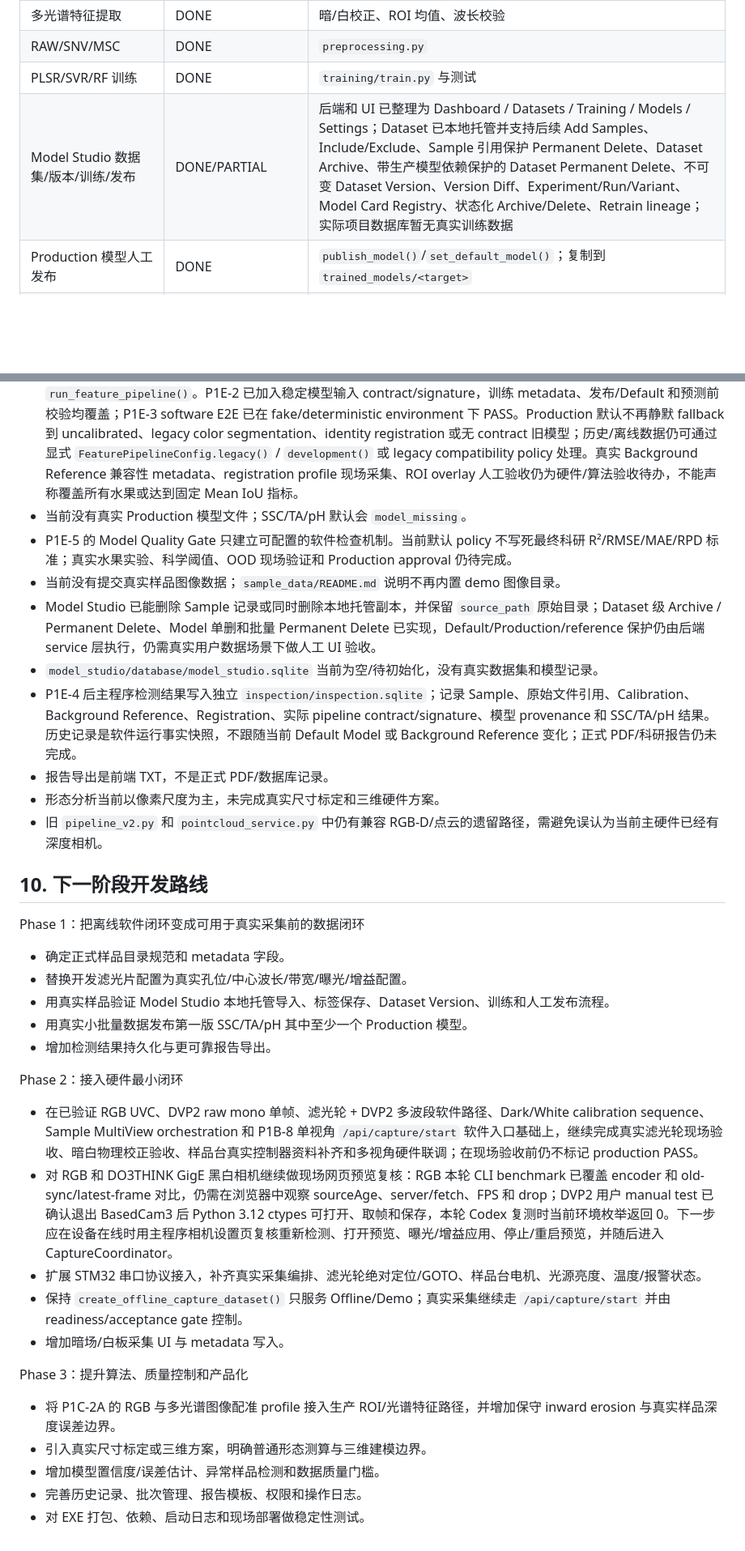
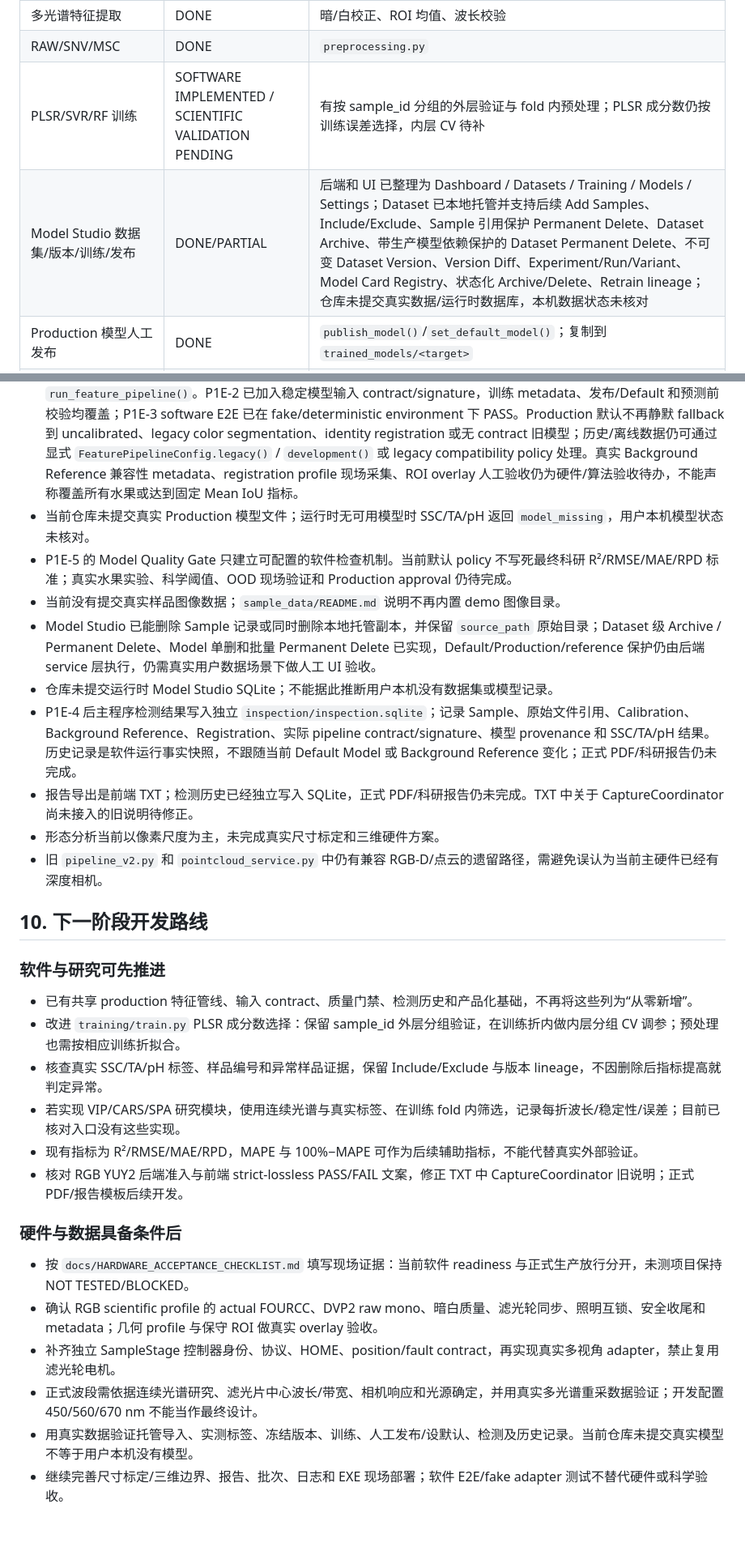
Before and after one commit to ZE06ez/fruits-analyzer, a Markdown page: docs/PROJECT_CONTEXT.md, 2 parts joined by grey strips. Shown at 81% size. Drawn GitHub-style; blank space fills up the shorter version.

```diff
--- a/docs/PROJECT_CONTEXT.md
+++ b/docs/PROJECT_CONTEXT.md
@@ -215,8 +207,8 @@ UI
 | RGB-D/PLY 点云兼容 | PARTIAL | 旧流程可用，主 UI 标为三维建模预留 |
 | 多光谱特征提取 | DONE | 暗/白校正、ROI 均值、波长校验 |
 | RAW/SNV/MSC | DONE | `preprocessing.py` |
-| PLSR/SVR/RF 训练 | DONE | `training/train.py` 与测试 |
-| Model Studio 数据集/版本/训练/发布 | DONE/PARTIAL | 后端和 UI 已整理为 Dashboard / Datasets / Training / Models / Settings；Dataset 已本地托管并支持后续 Add Samples、Include/Exclude、Sample 引用保护 Permanent Delete、Dataset Archive、带生产模型依赖保护的 Dataset Permanent Delete、不可变 Dataset Version、Version Diff、Experiment/Run/Variant、Model Card Registry、状态化 Archive/Delete、Retrain lineage；实际项目数据库暂无真实训练数据 |
+| PLSR/SVR/RF 训练 | SOFTWARE IMPLEMENTED / SCIENTIFIC VALIDATION PENDING | 有按 sample_id 分组的外层验证与 fold 内预处理；PLSR 成分数仍按训练误差选择，内层 CV 待补 |
+| Model Studio 数据集/版本/训练/发布 | DONE/PARTIAL | 后端和 UI 已整理为 Dashboard / Datasets / Training / Models / Settings；Dataset 已本地托管并支持后续 Add Samples、Include/Exclude、Sample 引用保护 Permanent Delete、Dataset Archive、带生产模型依赖保护的 Dataset Permanent Delete、不可变 Dataset Version、Version Diff、Experiment/Run/Variant、Model Card Registry、状态化 Archive/Delete、Retrain lineage；仓库未提交真实数据/运行时数据库，本机数据状态未核对 |
 | Production 模型人工发布 | DONE | `publish_model()`/`set_default_model()`；复制到 `trained_models/<target>` |
 | 主程序按果种/品种选模型 | DONE | `/api/quality-models`、`resolve_model_id()`、`_select_registry_model()` |
 | SSC/TA/pH 预测入口 | DONE/PARTIAL | 真实加载模型预测；P1E-1 后模型输入前的 FeatureRecord 通过 shared analysis pipeline 生成；P1E-2 后先校验 `model_input_contract` / `pipeline_signature` 再进入模型预测，缺少 production 分析依赖时返回 feature_error，缺少或不匹配 contract 时返回 model_input_mismatch，不伪造 SSC/TA/pH；当前无生产模型时返回缺失 |
@@ -273,38 +265,32 @@ UI
 - 主 UI 的串口刷新/连接、一键设备检查、非破坏硬件通信自检、风扇 on/off、LED3 on/off、两路钨灯限时手动测试/立即关闭/全部钨灯关闭、推杆伸出/缩回/停止、滤光轮顺/逆时针相对移动、滤光轮 STOP、人工 SET_ORIGIN 和紧急停止已接后端设备 API；P1B-7.5B 新增样品旋转台状态和调试按钮，但默认因 `SAMPLE_STAGE_PROTOCOL_UNKNOWN` 禁用真实动作。P1B-8 在样品采集页新增 True Hardware Capture 面板；RGB 与 DVP2 相机设置页预览已接入；真实样品台旋转、RGB 正式照明映射、双钨灯验收和完整多视角硬件同步仍未完成。
 - P1C-2B 已把 P1C-2A 的 RGB-DVP2 profile 和 P1C-2A.5 的 RGB Fruit Mask 接入多光谱特征提取：calibrated mode 必须显式提供 RegistrationProfile 和 runtime RGB/DVP2 endpoint metadata，缺失或 mismatch 会失败；禁止 resize、identity fallback、ellipse fallback。Planar homography 不是 3D fruit surface 的 pixel-perfect registration，所以 post-warp erosion 在 DVP2 coordinate space 执行，用于降低边缘背景/托盘/阴影污染风险；REAL HARDWARE ROI ACCEPTANCE PENDING。
 - P1E-1 已把 Model Studio feature generation、training feature CSV、主程序 SSC/TA/pH 预测入口统一到 `run_feature_pipeline()`。P1E-2 已加入稳定模型输入 contract/signature，训练 metadata、发布/Default 和预测前校验均覆盖；P1E-3 software E2E 已在 fake/deterministic environment 下 PASS。Production 默认不再静默 fallback 到 uncalibrated、legacy color segmentation、identity registration 或无 contract 旧模型；历史/离线数据仍可通过显式 `FeaturePipelineConfig.legacy()` / `development()` 或 legacy compatibility policy 处理。真实 Background Reference 兼容性 metadata、registration profile 现场采集、ROI overlay 人工验收仍为硬件/算法验收待办，不能声称覆盖所有水果或达到固定 Mean IoU 指标。
-- 当前没有真实 Production 模型文件；SSC/TA/pH 默认会 `model_missing`。
+- 当前仓库未提交真实 Production 模型文件；运行时无可用模型时 SSC/TA/pH 返回 `model_missing`，用户本机模型状态未核对。
 - P1E-5 的 Model Quality Gate 只建立可配置的软件检查机制。当前默认 policy 不写死最终科研 R²/RMSE/MAE/RPD 标准；真实水果实验、科学阈值、OOD 现场验证和 Production approval 仍待完成。
 - 当前没有提交真实样品图像数据；`sample_data/README.md` 说明不再内置 demo 图像目录。
 - Model Studio 已能删除 Sample 记录或同时删除本地托管副本，并保留 `source_path` 原始目录；Dataset 级 Archive / Permanent Delete、Model 单删和批量 Permanent Delete 已实现，Default/Production/reference 保护仍由后端 service 层执行，仍需真实用户数据场景下做人工 UI 验收。
-- `model_studio/database/model_studio.sqlite` 当前为空/待初始化，没有真实数据集和模型记录。
+- 仓库未提交运行时 Model Studio SQLite；不能据此推断用户本机没有数据集或模型记录。
 - P1E-4 后主程序检测结果写入独立 `inspection/inspection.sqlite`；记录 Sample、原始文件引用、Calibration、Background Reference、Registration、实际 pipeline contract/signature、模型 provenance 和 SSC/TA/pH 结果。历史记录是软件运行事实快照，不跟随当前 Default Model 或 Background Reference 变化；正式 PDF/科研报告仍未完成。
-- 报告导出是前端 TXT，不是正式 PDF/数据库记录。
+- 报告导出是前端 TXT；检测历史已经独立写入 SQLite，正式 PDF/科研报告仍未完成。TXT 中关于 CaptureCoordinator 尚未接入的旧说明待修正。
 - 形态分析当前以像素尺度为主，未完成真实尺寸标定和三维硬件方案。
 - 旧 `pipeline_v2.py` 和 `pointcloud_service.py` 中仍有兼容 RGB-D/点云的遗留路径，需避免误认为当前主硬件已经有深度相机。
 
 ## 10. 下一阶段开发路线
 
-Phase 1：把离线软件闭环变成可用于真实采集前的数据闭环
+### 软件与研究可先推进
 
-- 确定正式样品目录规范和 metadata 字段。
-- 替换开发滤光片配置为真实孔位/中心波长/带宽/曝光/增益配置。
-- 用真实样品验证 Model Studio 本地托管导入、标签保存、Dataset Version、训练和人工发布流程。
-- 用真实小批量数据发布第一版 SSC/TA/pH 其中至少一个 Production 模型。
-- 增加检测结果持久化与更可靠报告导出。
+- 已有共享 production 特征管线、输入 contract、质量门禁、检测历史和产品化基础，不再将这些列为“从零新增”。
+- 改进 `training/train.py` PLSR 成分数选择：保留 sample_id 外层分组验证，在训练折内做内层分组 CV 调参；预处理也需按相应训练折拟合。
+- 核查真实 SSC/TA/pH 标签、样品编号和异常样品证据，保留 Include/Exclude 与版本 lineage，不因删除后指标提高就判定异常。
+- 若实现 VIP/CARS/SPA 研究模块，使用连续光谱与真实标签、在训练 fold 内筛选，记录每折波长/稳定性/误差；目前已核对入口没有这些实现。
+- 现有指标为 R²/RMSE/MAE/RPD，MAPE 与 100%−MAPE 可作为后续辅助指标，不能代替真实外部验证。
+- 核对 RGB YUY2 后端准入与前端 strict-lossless PASS/FAIL 文案，修正 TXT 中 CaptureCoordinator 旧说明；正式 PDF/报告模板后续开发。
 
-Phase 2：接入硬件最小闭环
+### 硬件与数据具备条件后
 
-- 在已验证 RGB UVC、DVP2 raw mono 单帧、滤光轮 + DVP2 多波段软件路径、Dark/White calibration sequence、Sample MultiView orchestration 和 P1B-8 单视角 `/api/capture/start` 软件入口基础上，继续完成真实滤光轮现场验收、暗白物理校正验收、样品台真实控制器资料补齐和多视角硬件联调；在现场验收前仍不标记 production PASS。
-- 对 RGB 和 DO3THINK GigE 黑白相机继续做现场网页预览复核：RGB 本轮 CLI benchmark 已覆盖 encoder 和 old-sync/latest-frame 对比，仍需在浏览器中观察 sourceAge、server/fetch、FPS 和 drop；DVP2 用户 manual test 已确认退出 BasedCam3 后 Python 3.12 ctypes 可打开、取帧和保存，本轮 Codex 复测时当前环境枚举返回 0。下一步应在设备在线时用主程序相机设置页复核重新检测、打开预览、曝光/增益应用、停止/重启预览，并随后进入 CaptureCoordinator。
-- 扩展 STM32 串口协议接入，补齐真实采集编排、滤光轮绝对定位/GOTO、样品台电机、光源亮度、温度/报警状态。
-- 保持 `create_offline_capture_dataset()` 只服务 Offline/Demo；真实采集继续走 `/api/capture/start` 并由 readiness/acceptance gate 控制。
-- 增加暗场/白板采集 UI 与 metadata 写入。
-
-Phase 3：提升算法、质量控制和产品化
-
-- 将 P1C-2A 的 RGB 与多光谱图像配准 profile 接入生产 ROI/光谱特征路径，并增加保守 inward erosion 与真实样品深度误差边界。
-- 引入真实尺寸标定或三维方案，明确普通形态测算与三维建模边界。
-- 增加模型置信度/误差估计、异常样品检测和数据质量门槛。
-- 完善历史记录、批次管理、报告模板、权限和操作日志。
-- 对 EXE 打包、依赖、启动日志和现场部署做稳定性测试。
+- 按 `docs/HARDWARE_ACCEPTANCE_CHECKLIST.md` 填写现场证据：当前软件 readiness 与正式生产放行分开，未测项目保持 NOT TESTED/BLOCKED。
+- 确认 RGB scientific profile 的 actual FOURCC、DVP2 raw mono、暗白质量、滤光轮同步、照明互锁、安全收尾和 metadata；几何 profile 与保守 ROI 做真实 overlay 验收。
+- 补齐独立 SampleStage 控制器身份、协议、HOME、position/fault contract，再实现真实多视角 adapter，禁止复用滤光轮电机。
+- 正式波段需依据连续光谱研究、滤光片中心波长/带宽、相机响应和光源确定，并用真实多光谱重采数据验证；开发配置 450/560/670 nm 不能当作最终设计。
+- 用真实数据验证托管导入、实测标签、冻结版本、训练、人工发布/设默认、检测及历史记录。当前仓库未提交真实模型不等于用户本机没有模型。
+- 继续完善尺寸标定/三维边界、报告、批次、日志和 EXE 现场部署；软件 E2E/fake adapter 测试不替代硬件或科学验收。
```
Also changed, not shown: other parts of docs/PROJECT_CONTEXT.md (+25 -33 lines), PROJECT_STATUS.md (+106 -48 lines), docs/CHANGELOG.md (+8 -0 lines).
